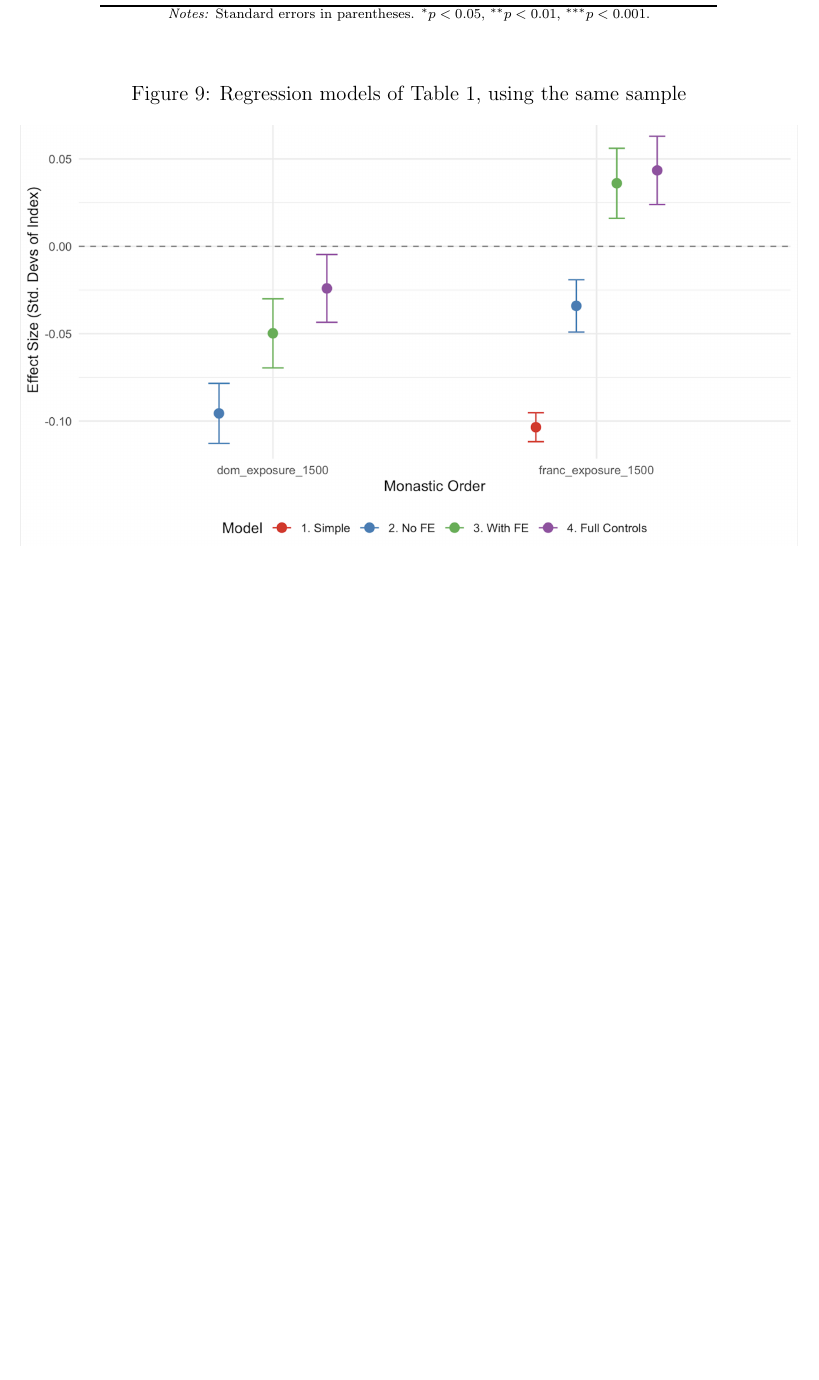
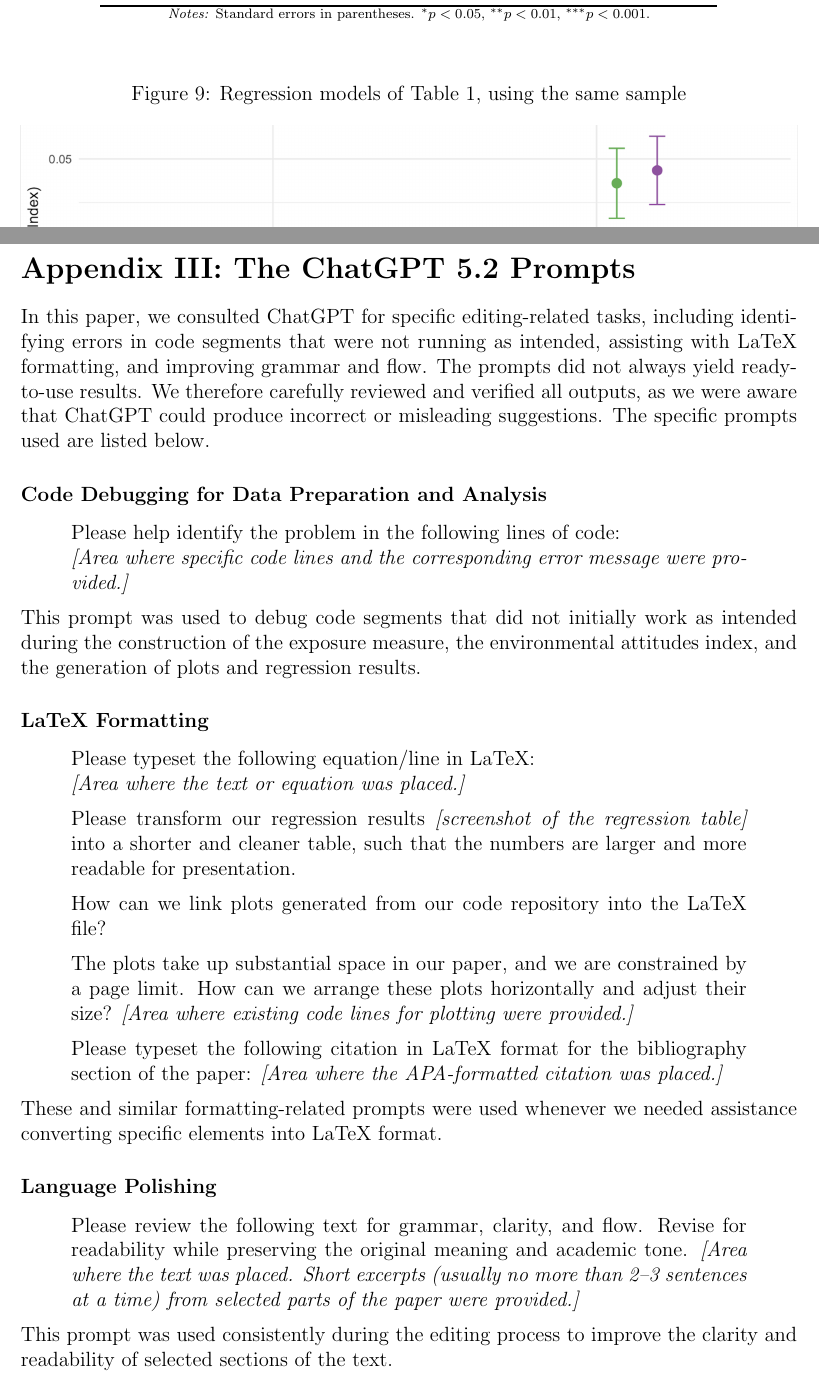
Before and after one commit to jtabordaj/rm_mam_ecotheology, a LaTeX paper (Writing/term_paper.tex): part of page 19 of 19 before the commit and two parts of pages 19 and 20 of 20 after it, the two joined at a grey line, cut so that both start at the same text, the shorter picture padded with empty space. Compiled offline with pdfLaTeX.

Commit message:
Add AI prompts that were used.

```diff
--- a/Writing/term_paper.tex
+++ b/Writing/term_paper.tex
@@ -875,6 +875,55 @@ $^{*}p<0.05$, $^{**}p<0.01$, $^{***}p<0.001$.
     \label{fig:14_models_same_sample}
 \end{figure}
 
+\newpage
+
+\section*{Appendix III: The ChatGPT 5.2 Prompts}
+
+In this paper, we consulted ChatGPT for specific editing-related tasks, including identifying errors in code segments that were not running as intended, assisting with LaTeX formatting, and improving grammar and flow. The prompts did not always yield ready-to-use results. We therefore carefully reviewed and verified all outputs, as we were aware that ChatGPT could produce incorrect or misleading suggestions. The specific prompts used are listed below.
+
+\subsubsection*{Code Debugging for Data Preparation and Analysis}
+
+\begin{quote}
+Please help identify the problem in the following lines of code: \\
+\emph{[Area where specific code lines and the corresponding error message were provided.]}
+\end{quote}
+This prompt was used to debug code segments that did not initially work as intended during the construction of the exposure measure, the environmental attitudes index, and the generation of plots and regression results.
+
+\subsubsection*{LaTeX Formatting}
+
+\begin{quote}
+Please typeset the following equation/line in LaTeX: \\
+\emph{[Area where the text or equation was placed.]}
+\end{quote}
+
+\begin{quote}
+Please transform our regression results \emph{[screenshot of the regression table]} into a shorter and cleaner table, such that the numbers are larger and more readable for presentation.
+\end{quote}
+
+\begin{quote}
+How can we link plots generated from our code repository into the LaTeX file?
+\end{quote}
+
+\begin{quote}
+The plots take up substantial space in our paper, and we are constrained by a page limit. How can we arrange these plots horizontally and adjust their size? \emph{[Area where existing code lines for plotting were provided.]}
+\end{quote}
+
+\begin{quote}
+Please typeset the following citation in LaTeX format for the bibliography section of the paper:
+\emph{[Area where the APA-formatted citation was placed.]}
+\end{quote}
+
+These and similar formatting-related prompts were used whenever we needed assistance converting specific elements into LaTeX format.
+
+\subsubsection*{Language Polishing}
+
+\begin{quote}
+Please review the following text for grammar, clarity, and flow. Revise for readability while preserving the original meaning and academic tone.
+\emph{[Area where the text was placed. Short excerpts (usually no more than 2--3 sentences at a time) from selected parts of the paper were provided.]}
+\end{quote}
+
+This prompt was used consistently during the editing process to improve the clarity and readability of selected sections of the text.
+
 
 \end{document}
 
```
Also changed, not shown: 6 other files.
